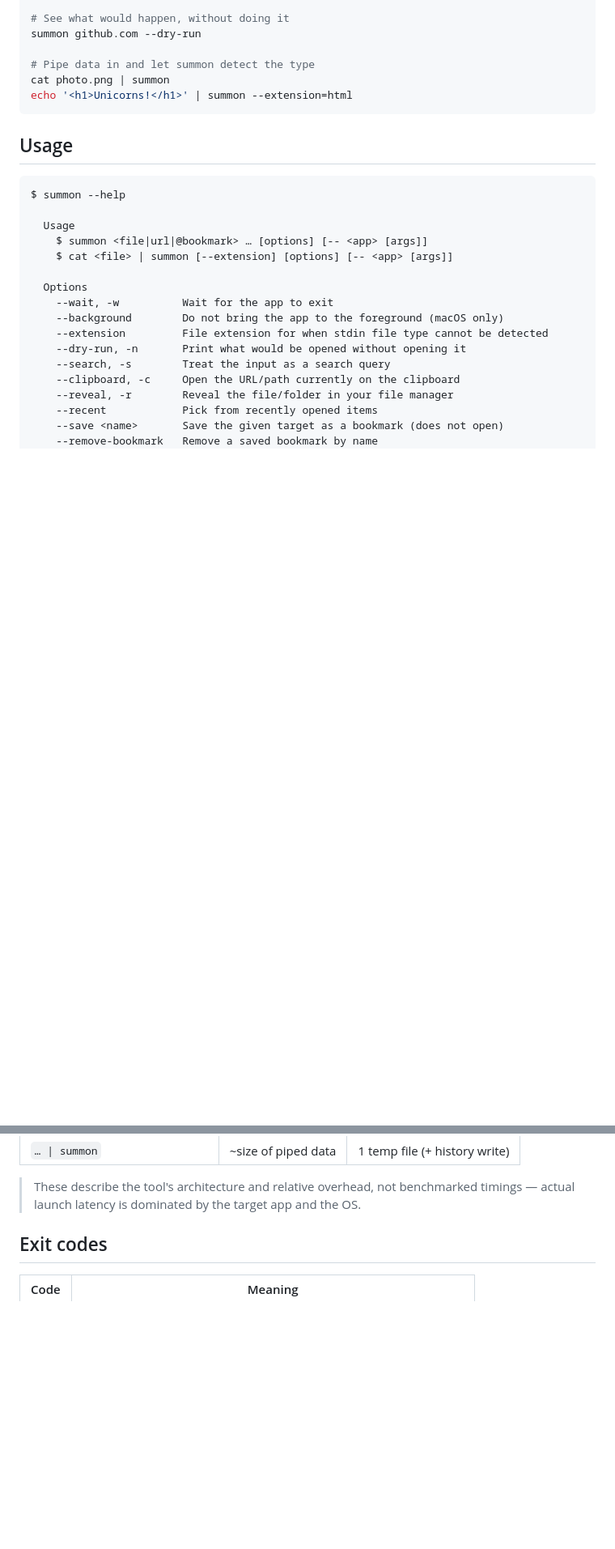
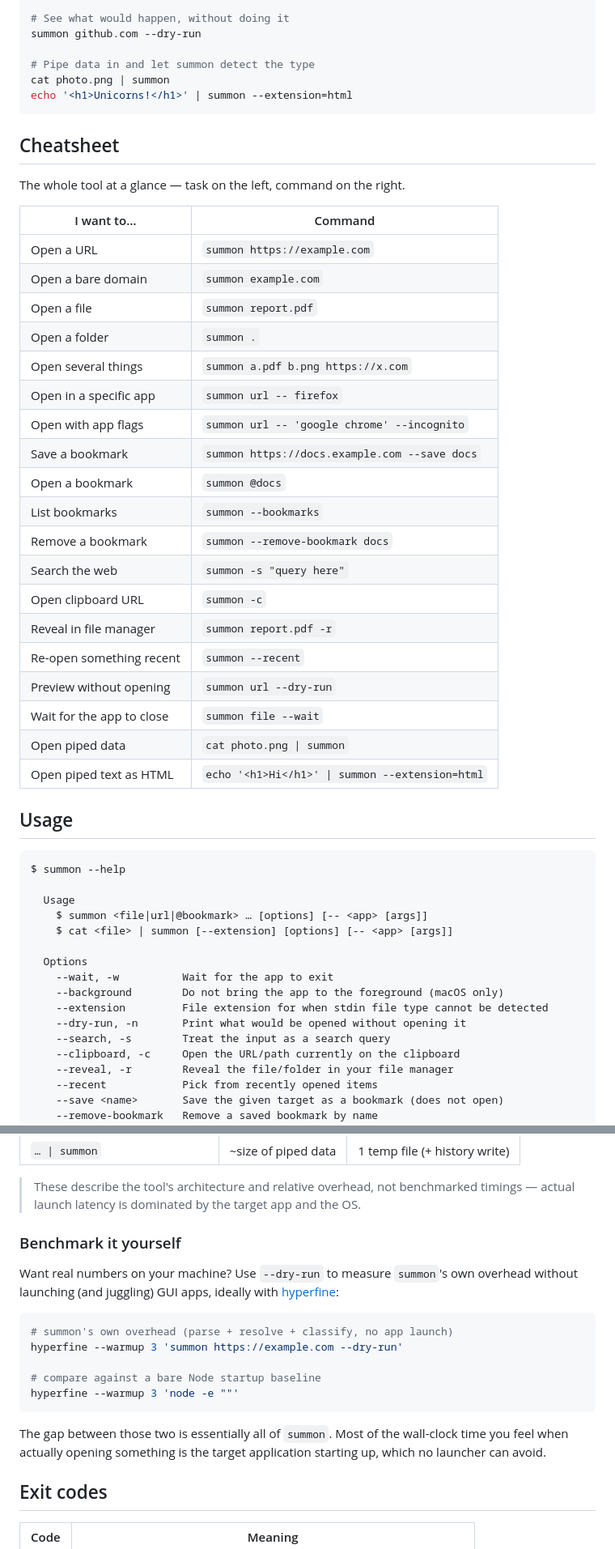
Before and after one commit to Aditya060806/summon, a Markdown page: readme.md, 2 parts joined by grey strips. Shown at 81% size. GitHub-like rendering; blank space fills up the shorter version.

````diff
--- a/readme.md
+++ b/readme.md
@@ -168,6 +172,32 @@ summon github.com --dry-run
 cat photo.png | summon
 echo '<h1>Unicorns!</h1>' | summon --extension=html
 ```
+
+## Cheatsheet
+
+The whole tool at a glance — task on the left, command on the right.
+
+| I want to… | Command |
+| --- | --- |
+| Open a URL | `summon https://example.com` |
+| Open a bare domain | `summon example.com` |
+| Open a file | `summon report.pdf` |
+| Open a folder | `summon .` |
+| Open several things | `summon a.pdf b.png https://x.com` |
+| Open in a specific app | `summon url -- firefox` |
+| Open with app flags | `summon url -- 'google chrome' --incognito` |
+| Save a bookmark | `summon https://docs.example.com --save docs` |
+| Open a bookmark | `summon @docs` |
+| List bookmarks | `summon --bookmarks` |
+| Remove a bookmark | `summon --remove-bookmark docs` |
+| Search the web | `summon -s "query here"` |
+| Open clipboard URL | `summon -c` |
+| Reveal in file manager | `summon report.pdf -r` |
+| Re-open something recent | `summon --recent` |
+| Preview without opening | `summon url --dry-run` |
+| Wait for the app to close | `summon file --wait` |
+| Open piped data | `cat photo.png \| summon` |
+| Open piped text as HTML | `echo '<h1>Hi</h1>' \| summon --extension=html` |
 
 ## Usage
 
@@ -462,6 +572,20 @@ How `summon` stacks up against common alternatives:
 | `… \| summon` | ~size of piped data | 1 temp file (+ history write) |
 
 > These describe the tool's architecture and relative overhead, not benchmarked timings — actual launch latency is dominated by the target app and the OS.
+
+### Benchmark it yourself
+
+Want real numbers on your machine? Use `--dry-run` to measure `summon`'s own overhead without launching (and juggling) GUI apps, ideally with [hyperfine](https://github.com/sharkdp/hyperfine):
+
+```sh
+# summon's own overhead (parse + resolve + classify, no app launch)
+hyperfine --warmup 3 'summon https://example.com --dry-run'
+
+# compare against a bare Node startup baseline
+hyperfine --warmup 3 'node -e ""'
+```
+
+The gap between those two is essentially all of `summon`. Most of the wall-clock time you feel when actually opening something is the target application starting up, which no launcher can avoid.
 
 ## Exit codes
 
````
Also changed, not shown: other parts of readme.md (+84 -0 lines).
